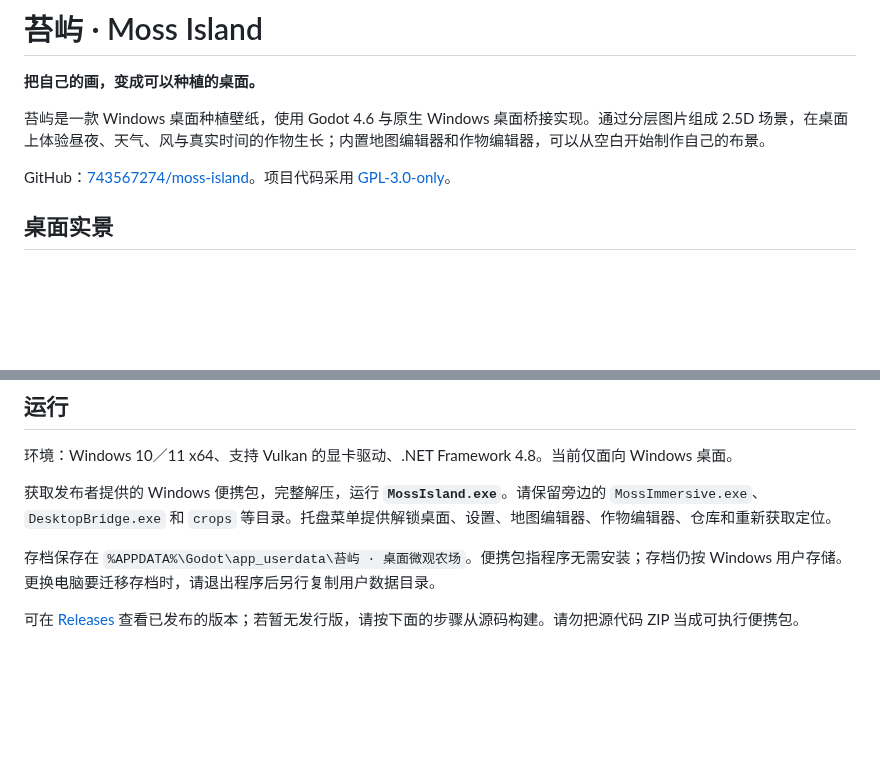
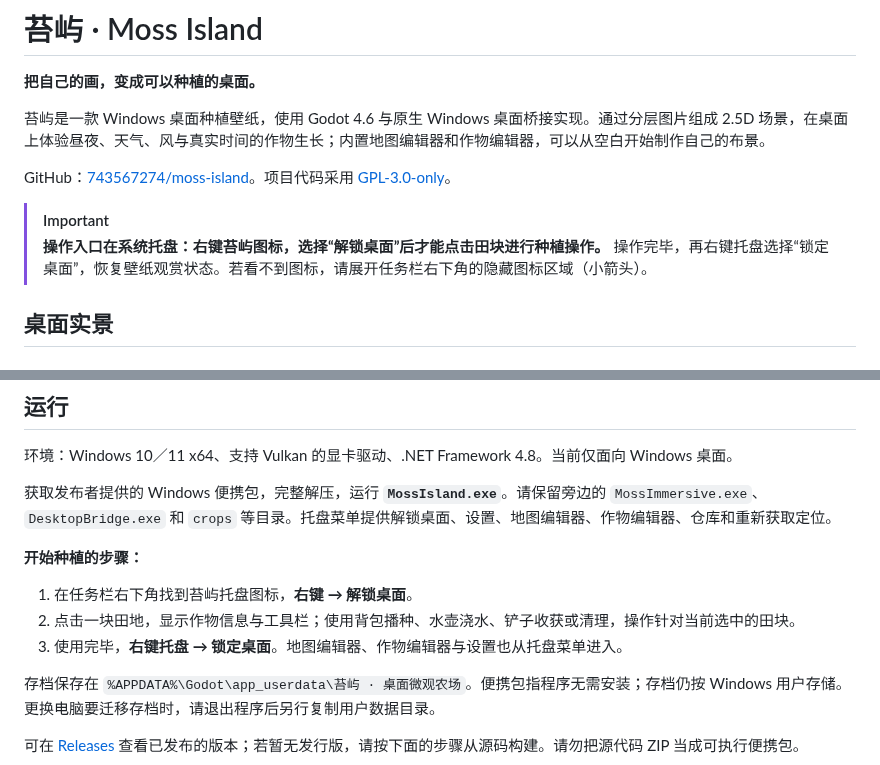
Before and after one commit to 743567274/moss-island, a Markdown page: README.md, 2 parts joined by grey strips. Rendered like a GitHub page; blank space fills up the shorter version.

```diff
--- a/README.md
+++ b/README.md
@@ -9,6 +9,10 @@
 苔屿是一款 Windows 桌面种植壁纸，使用 Godot 4.6 与原生 Windows 桌面桥接实现。通过分层图片组成 2.5D 场景，在桌面上体验昼夜、天气、风与真实时间的作物生长；内置地图编辑器和作物编辑器，可以从空白开始制作自己的布景。
 
 GitHub：[743567274/moss-island](https://github.com/743567274/moss-island)。项目代码采用 [GPL-3.0-only](LICENSE)。
+
+> [!IMPORTANT]
+> **操作入口在系统托盘：右键苔屿图标，选择“解锁桌面”后才能点击田块进行种植操作。**
+> 操作完毕，再右键托盘选择“锁定桌面”，恢复壁纸观赏状态。若看不到图标，请展开任务栏右下角的隐藏图标区域（小箭头）。
 
 ## 桌面实景
 
@@ -36,6 +40,12 @@ GitHub：[743567274/moss-island](https://github.com/743567274/moss-island)。项
 环境：Windows 10／11 x64、支持 Vulkan 的显卡驱动、.NET Framework 4.8。当前仅面向 Windows 桌面。
 
 获取发布者提供的 Windows 便携包，完整解压，运行 **`MossIsland.exe`**。请保留旁边的 `MossImmersive.exe`、`DesktopBridge.exe` 和 `crops` 等目录。托盘菜单提供解锁桌面、设置、地图编辑器、作物编辑器、仓库和重新获取定位。
+
+**开始种植的步骤：**
+
+1. 在任务栏右下角找到苔屿托盘图标，**右键 → 解锁桌面**。
+2. 点击一块田地，显示作物信息与工具栏；使用背包播种、水壶浇水、铲子收获或清理，操作针对当前选中的田块。
+3. 使用完毕，**右键托盘 → 锁定桌面**。地图编辑器、作物编辑器与设置也从托盘菜单进入。
 
 存档保存在 `%APPDATA%\Godot\app_userdata\苔屿 · 桌面微观农场`。便携包指程序无需安装；存档仍按 Windows 用户存储。更换电脑要迁移存档时，请退出程序后另行复制用户数据目录。
 
```
Also changed, not shown: other parts of README.md (+25 -0 lines), ASSETS.md (+2 -0 lines), docs/images/ai-crop-generation.jpg (added), docs/images/crop-details.jpg (added).
